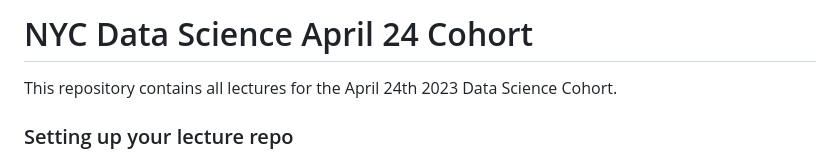
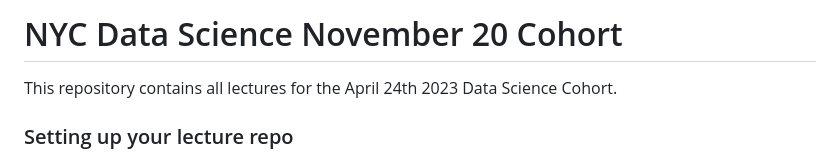
Before and after one commit to admveen/NYC_DS_112023, a Markdown page: README.md, the part around the change. Drawn GitHub-style.

```diff
--- a/README.md
+++ b/README.md
@@ -1,4 +1,4 @@
-# NYC Data Science April 24 Cohort
+# NYC Data Science November 20 Cohort
 
 
 This repository contains all lectures for the April 24th 2023 Data Science Cohort.
```
